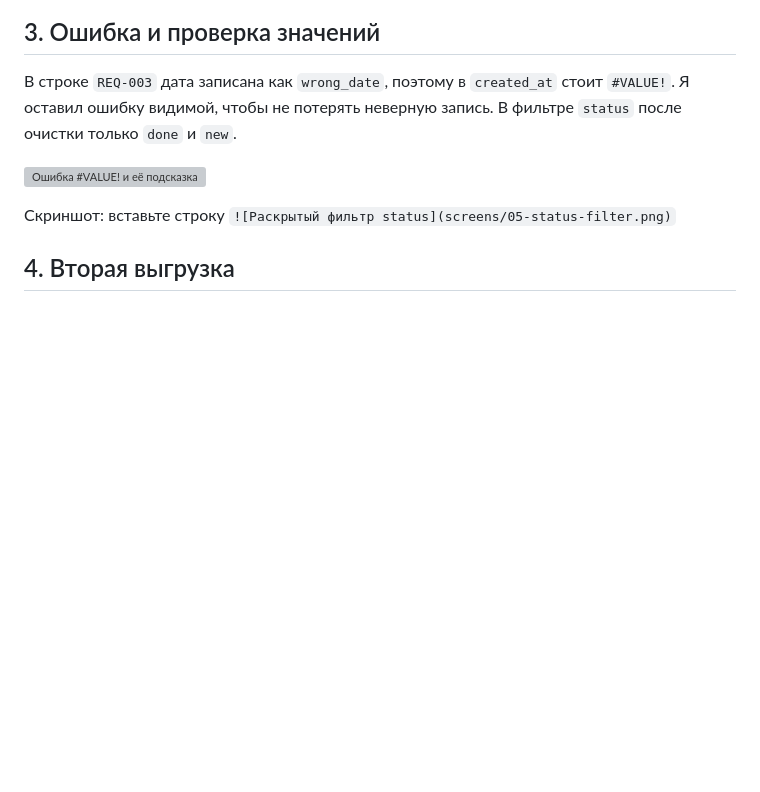
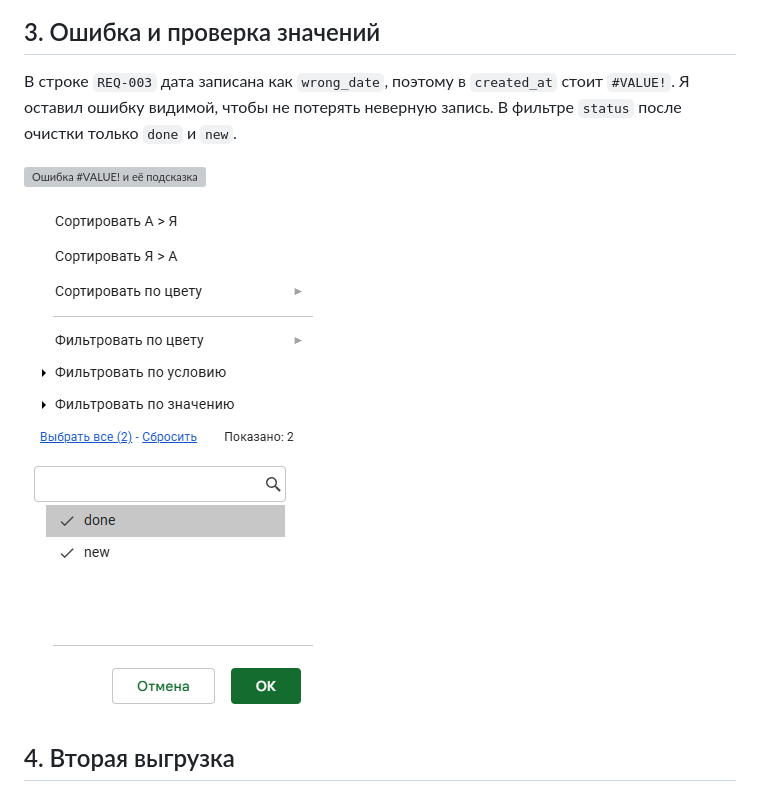
Before and after one commit to Lapindos/funnel-project-template, a Markdown page: lesson_06/homework_06.md, the part around the change. GitHub-like rendering; pictures changed too: lesson_06/screens/05-status-filter.png (added); blank space fills up the shorter version; grey boxes are pictures that could not be loaded.

Commit message:
upload homework lesson 06
Co-authored-by: Lapindos <Lapindos@users.noreply.github.com>

```diff
--- a/lesson_06/homework_06.md
+++ b/lesson_06/homework_06.md
@@ -46,7 +46,7 @@ ARRAYFORMULA во второй строке. Формулы убирают ли
 
 ![Ошибка #VALUE! и её подсказка](screens/04-value-error.png)
 
-Скриншот: вставьте строку `![Раскрытый фильтр status](screens/05-status-filter.png)`
+![Раскрытый фильтр status](screens/05-status-filter.png)
 
 ## 4. Вторая выгрузка
 
```
